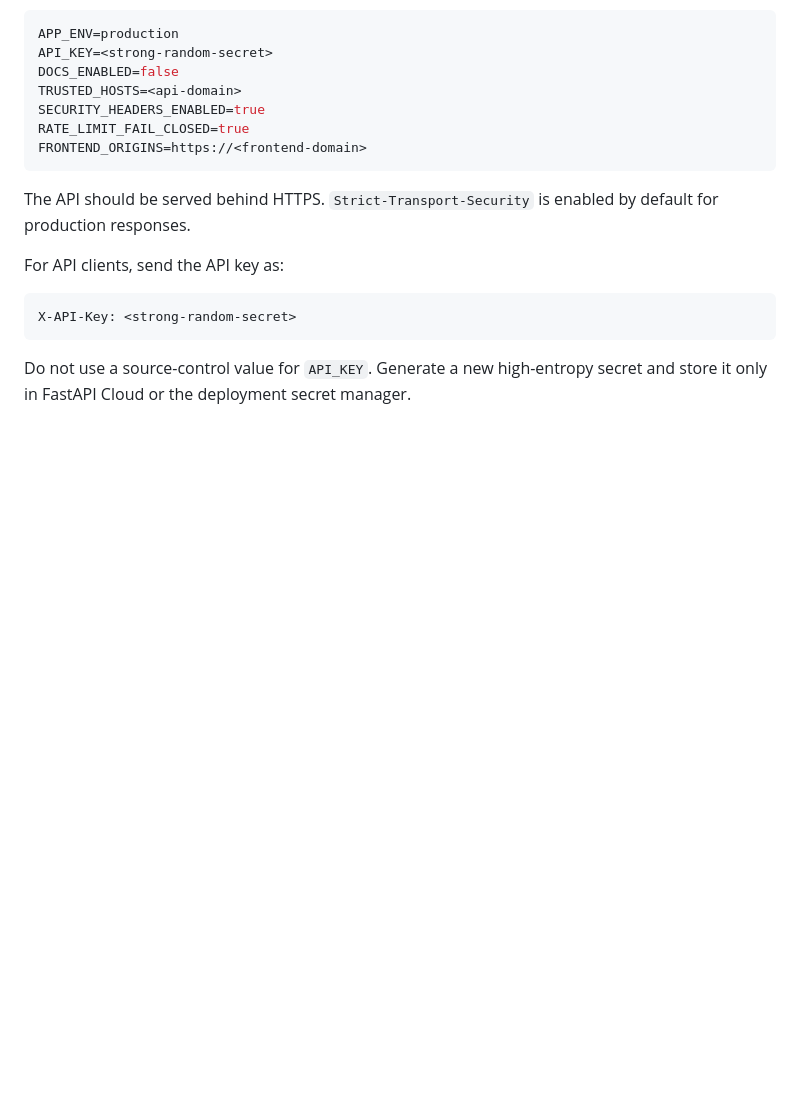
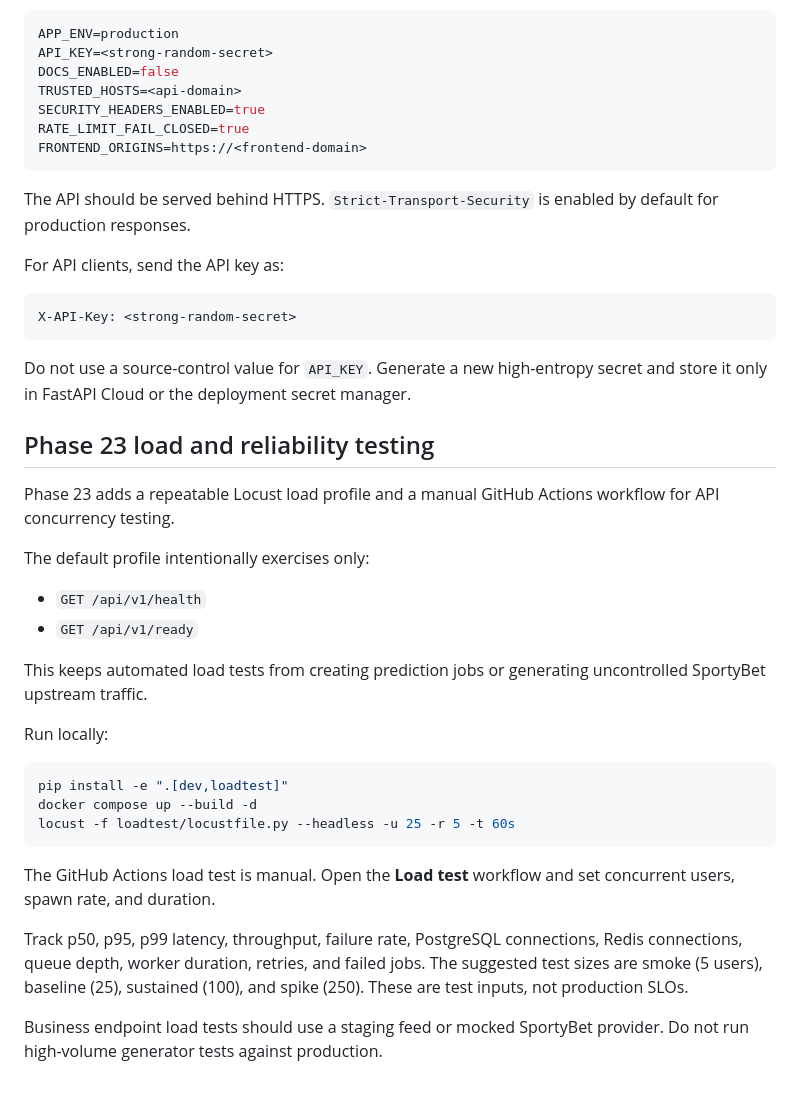
Before and after one commit to OktopalsHub/sporty, a Markdown page: README.md, the part around the change. Drawn GitHub-style; blank space fills up the shorter version.

Commit message:
docs: document phase 23 load testing

````diff
--- a/README.md
+++ b/README.md
@@ -402,3 +402,28 @@ X-API-Key: <strong-random-secret>
 ```
 
 Do not use a source-control value for `API_KEY`. Generate a new high-entropy secret and store it only in FastAPI Cloud or the deployment secret manager.
+
+## Phase 23 load and reliability testing
+
+Phase 23 adds a repeatable Locust load profile and a manual GitHub Actions workflow for API concurrency testing.
+
+The default profile intentionally exercises only:
+
+- `GET /api/v1/health`
+- `GET /api/v1/ready`
+
+This keeps automated load tests from creating prediction jobs or generating uncontrolled SportyBet upstream traffic.
+
+Run locally:
+
+```bash
+pip install -e ".[dev,loadtest]"
+docker compose up --build -d
+locust -f loadtest/locustfile.py --headless -u 25 -r 5 -t 60s
+```
+
+The GitHub Actions load test is manual. Open the **Load test** workflow and set concurrent users, spawn rate, and duration.
+
+Track p50, p95, p99 latency, throughput, failure rate, PostgreSQL connections, Redis connections, queue depth, worker duration, retries, and failed jobs. The suggested test sizes are smoke (5 users), baseline (25), sustained (100), and spike (250). These are test inputs, not production SLOs.
+
+Business endpoint load tests should use a staging feed or mocked SportyBet provider. Do not run high-volume generator tests against production.
````
